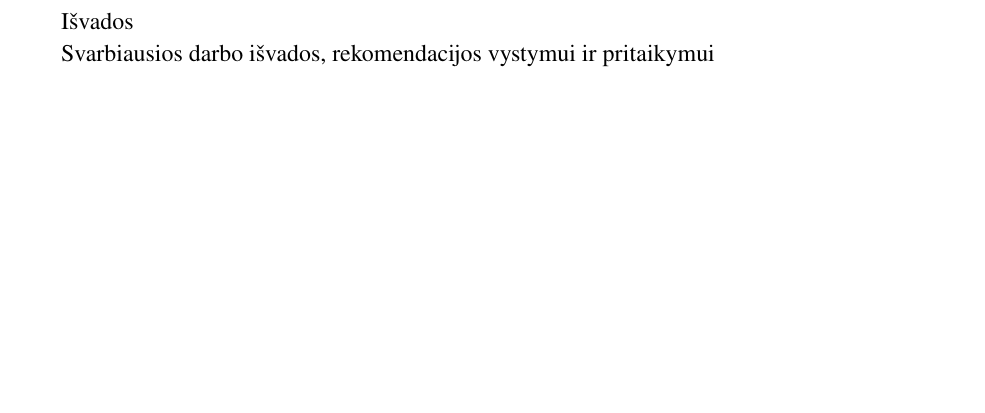
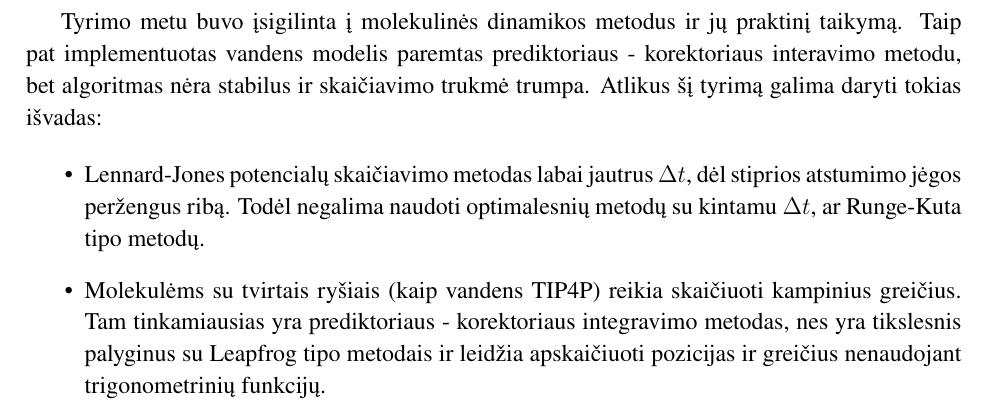
Before and after one commit to vined/molecular-dynamics-poc, a LaTeX document (doc/edvinas.naraveckas.tex, which reads doc/conclusions.tex): part of page 13 of 15, cut at the place of the change, the shorter picture padded with empty space. Compiled offline with pdfLaTeX.

Commit message:
Conclusions

```diff
--- a/doc/conclusions.tex
+++ b/doc/conclusions.tex
@@ -1,3 +1,13 @@
-Išvados
+Tyrimo metu buvo įsigilinta į molekulinės dinamikos metodus ir jų praktinį taikymą.
+Taip pat implementuotas vandens modelis paremtas prediktoriaus - korektoriaus interavimo metodu,
+bet algoritmas nėra stabilus ir skaičiavimo trukmė trumpa.
+Atlikus šį tyrimą galima daryti tokias išvadas:
 
-Svarbiausios darbo išvados, rekomendacijos vystymui ir pritaikymui
+\begin{itemize}
+    \item Lennard-Jones potencialų skaičiavimo metodas labai jautrus \({\Delta}t\), dėl stiprios atstumimo jėgos peržengus ribą.
+        Todėl negalima naudoti optimalesnių metodų su kintamu \({\Delta}t\), ar Runge-Kuta tipo metodų.
+
+    \item Molekulėms su tvirtais ryšiais (kaip vandens TIP4P) reikia skaičiuoti kampinius greičius.
+        Tam tinkamiausias yra prediktoriaus - korektoriaus integravimo metodas, nes yra tikslesnis palyginus su Leapfrog tipo metodais
+        ir leidžia apskaičiuoti pozicijas ir greičius nenaudojant trigonometrinių funkcijų.
+\end{itemize}
```
